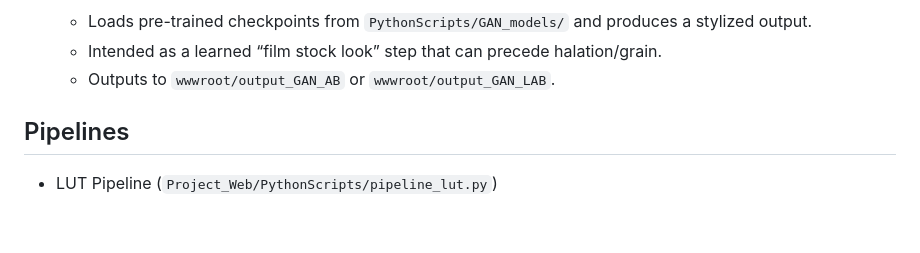
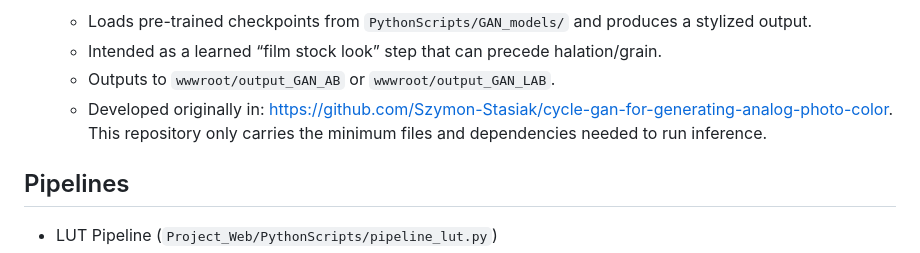
Before and after one commit to TMPkl/analog_photo_generator, a Markdown page: README.md, the part around the change. Drawn GitHub-style; blank space fills up the shorter version.

```diff
--- a/README.md
+++ b/README.md
@@ -32,6 +32,7 @@ Computer-vision toolkit for generating analog film aesthetics from digital photo
 	- Loads pre-trained checkpoints from `PythonScripts/GAN_models/` and produces a stylized output.
 	- Intended as a learned “film stock look” step that can precede halation/grain.
 	- Outputs to `wwwroot/output_GAN_AB` or `wwwroot/output_GAN_LAB`.
+	- Developed originally in: https://github.com/Szymon-Stasiak/cycle-gan-for-generating-analog-photo-color. This repository only carries the minimum files and dependencies needed to run inference.
 
 ## Pipelines
 
```
